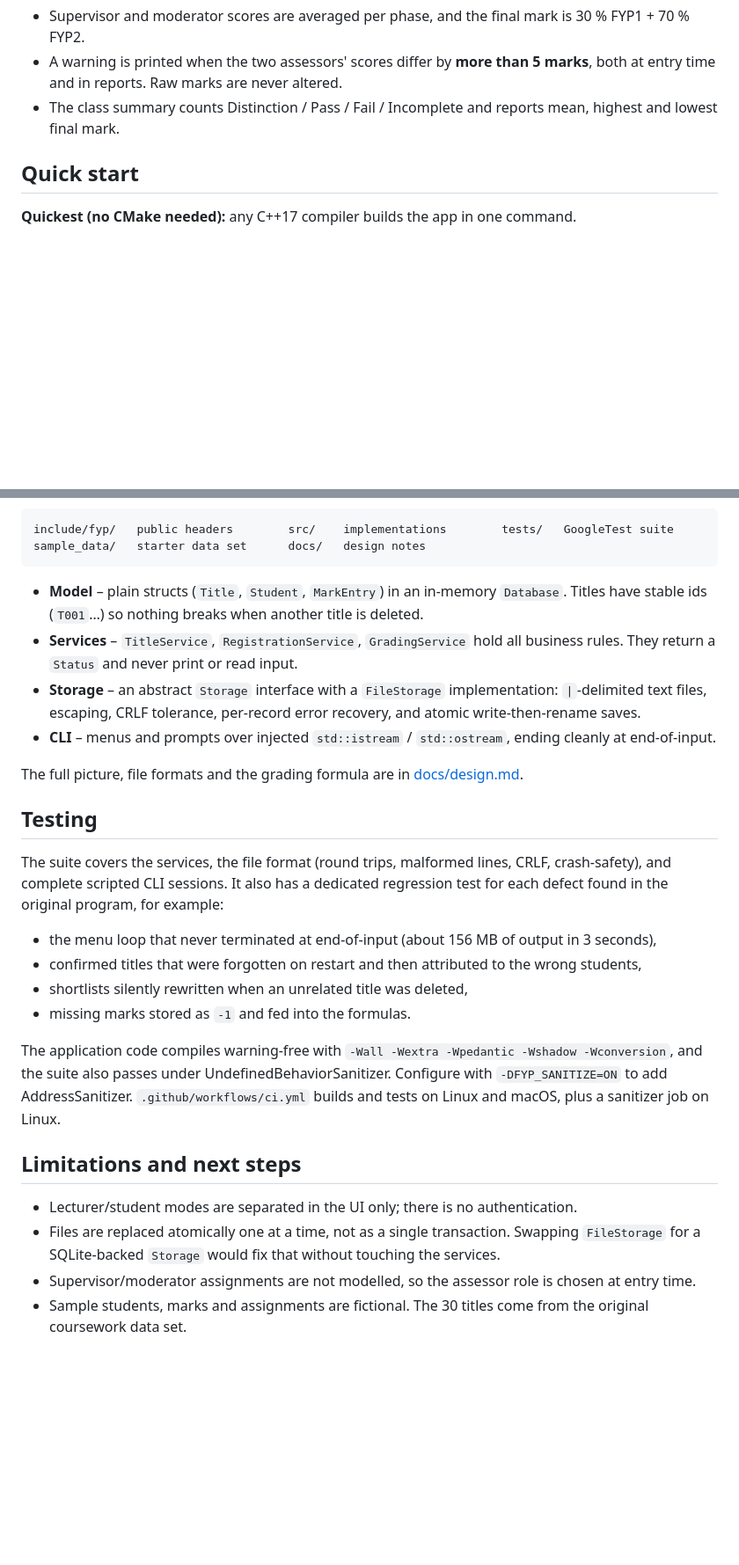
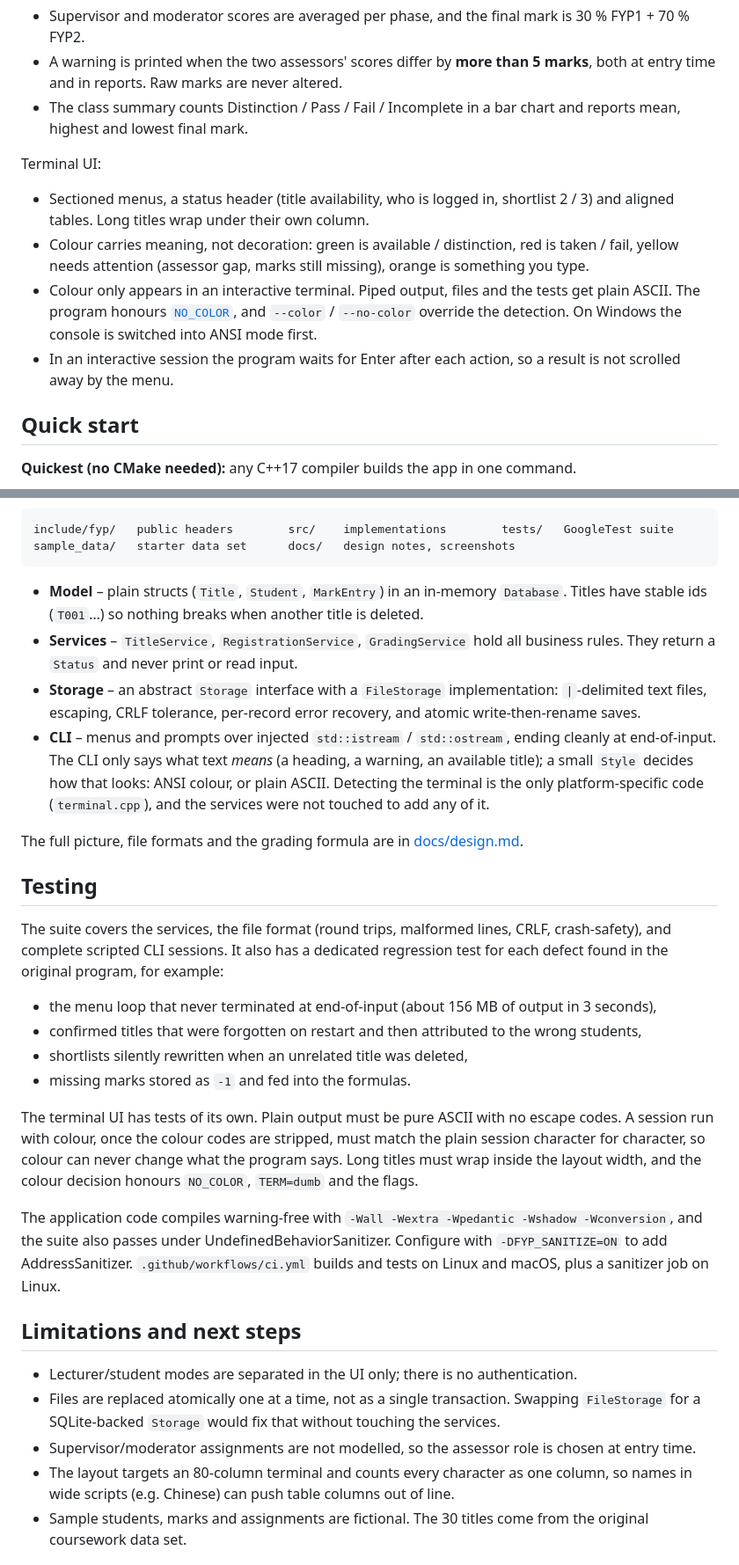
Before and after one commit to zijing0907/fyp-manager, a Markdown page: README.md, 2 parts joined by grey strips. Shown at 88% size. Drawn GitHub-style; blank space fills up the shorter version.

````diff
--- a/README.md
+++ b/README.md
@@ -37,7 +42,14 @@ Grading details:
 
 * Supervisor and moderator scores are averaged per phase, and the final mark is 30 % FYP1 + 70 % FYP2.
 * A warning is printed when the two assessors' scores differ by **more than 5 marks**, both at entry time and in reports. Raw marks are never altered.
-* The class summary counts Distinction / Pass / Fail / Incomplete and reports mean, highest and lowest final mark.
+* The class summary counts Distinction / Pass / Fail / Incomplete in a bar chart and reports mean, highest and lowest final mark.
+
+Terminal UI:
+
+* Sectioned menus, a status header (title availability, who is logged in, shortlist 2 / 3) and aligned tables. Long titles wrap under their own column.
+* Colour carries meaning, not decoration: green is available / distinction, red is taken / fail, yellow needs attention (assessor gap, marks still missing), orange is something you type.
+* Colour only appears in an interactive terminal. Piped output, files and the tests get plain ASCII. The program honours [`NO_COLOR`](https://no-color.org), and `--color` / `--no-color` override the detection. On Windows the console is switched into ANSI mode first.
+* In an interactive session the program waits for Enter after each action, so a result is not scrolled away by the menu.
 
 ## Quick start
 
@@ -117,13 +145,13 @@ flowchart LR
 
 ```
 include/fyp/   public headers        src/    implementations        tests/   GoogleTest suite
-sample_data/   starter data set      docs/   design notes
+sample_data/   starter data set      docs/   design notes, screenshots
 ```
 
 * **Model** – plain structs (`Title`, `Student`, `MarkEntry`) in an in-memory `Database`. Titles have stable ids (`T001`…) so nothing breaks when another title is deleted.
 * **Services** – `TitleService`, `RegistrationService`, `GradingService` hold all business rules. They return a `Status` and never print or read input.
 * **Storage** – an abstract `Storage` interface with a `FileStorage` implementation: `|`-delimited text files, escaping, CRLF tolerance, per-record error recovery, and atomic write-then-rename saves.
-* **CLI** – menus and prompts over injected `std::istream` / `std::ostream`, ending cleanly at end-of-input.
+* **CLI** – menus and prompts over injected `std::istream` / `std::ostream`, ending cleanly at end-of-input. The CLI only says what text *means* (a heading, a warning, an available title); a small `Style` decides how that looks: ANSI colour, or plain ASCII. Detecting the terminal is the only platform-specific code (`terminal.cpp`), and the services were not touched to add any of it.
 
 The full picture, file formats and the grading formula are in [docs/design.md](docs/design.md).
 
@@ -136,6 +164,8 @@ The suite covers the services, the file format (round trips, malformed lines, CR
 * shortlists silently rewritten when an unrelated title was deleted,
 * missing marks stored as `-1` and fed into the formulas.
 
+The terminal UI has tests of its own. Plain output must be pure ASCII with no escape codes. A session run with colour, once the colour codes are stripped, must match the plain session character for character, so colour can never change what the program says. Long titles must wrap inside the layout width, and the colour decision honours `NO_COLOR`, `TERM=dumb` and the flags.
+
 The application code compiles warning-free with `-Wall -Wextra -Wpedantic -Wshadow -Wconversion`, and the suite also passes under UndefinedBehaviorSanitizer. Configure with `-DFYP_SANITIZE=ON` to add AddressSanitizer. `.github/workflows/ci.yml` builds and tests on Linux and macOS, plus a sanitizer job on Linux.
 
 ## Limitations and next steps
@@ -143,6 +173,7 @@ The application code compiles warning-free with `-Wall -Wextra -Wpedantic -Wshad
 * Lecturer/student modes are separated in the UI only; there is no authentication.
 * Files are replaced atomically one at a time, not as a single transaction. Swapping `FileStorage` for a SQLite-backed `Storage` would fix that without touching the services.
 * Supervisor/moderator assignments are not modelled, so the assessor role is chosen at entry time.
+* The layout targets an 80-column terminal and counts every character as one column, so names in wide scripts (e.g. Chinese) can push table columns out of line.
 * Sample students, marks and assignments are fictional. The 30 titles come from the original coursework data set.
 
 ## License
````
Also changed, not shown: other parts of README.md (+39 -18 lines), docs/design.md (+27 -1 lines), docs/images/demo.gif (added), docs/images/lecturer-report.png (added), 13 other files.
